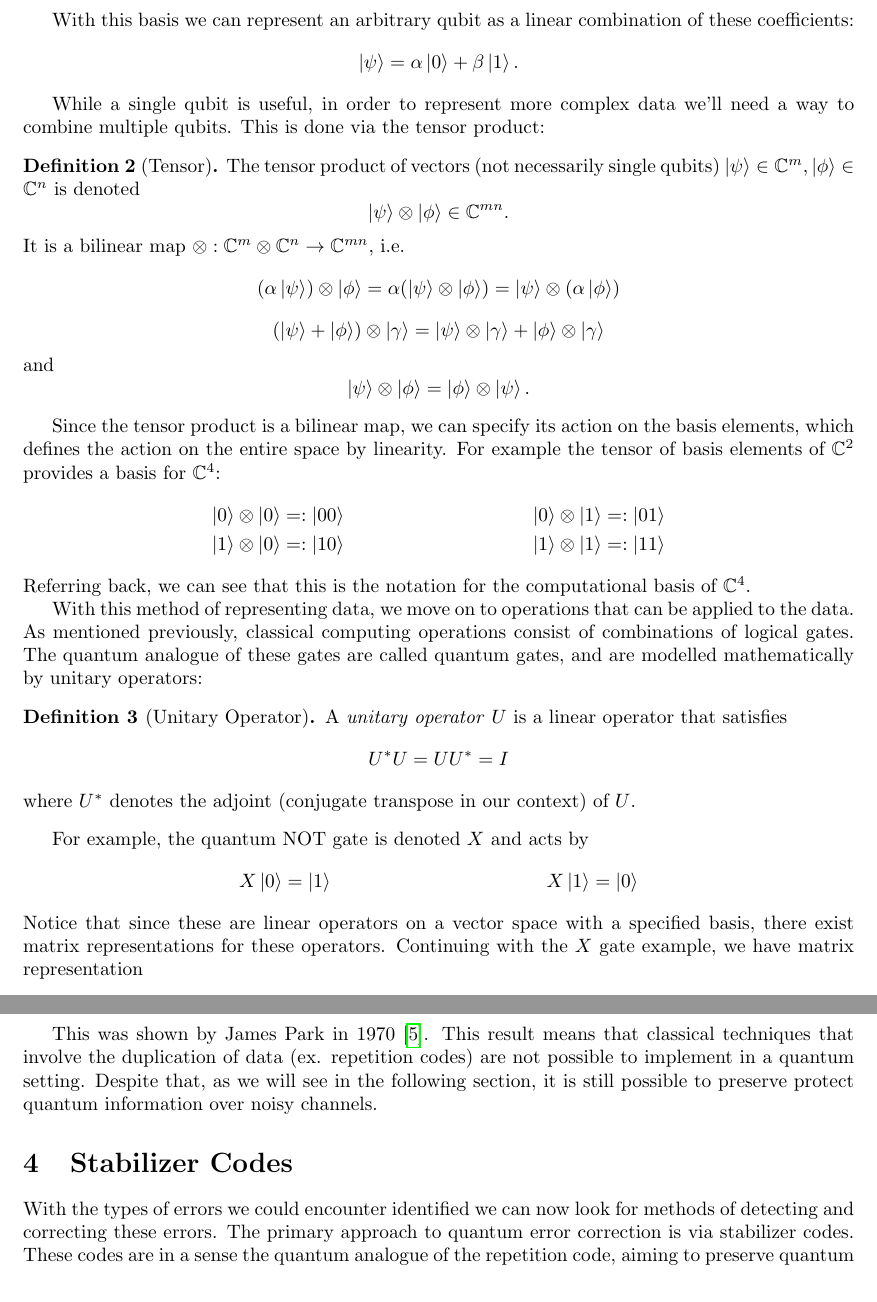
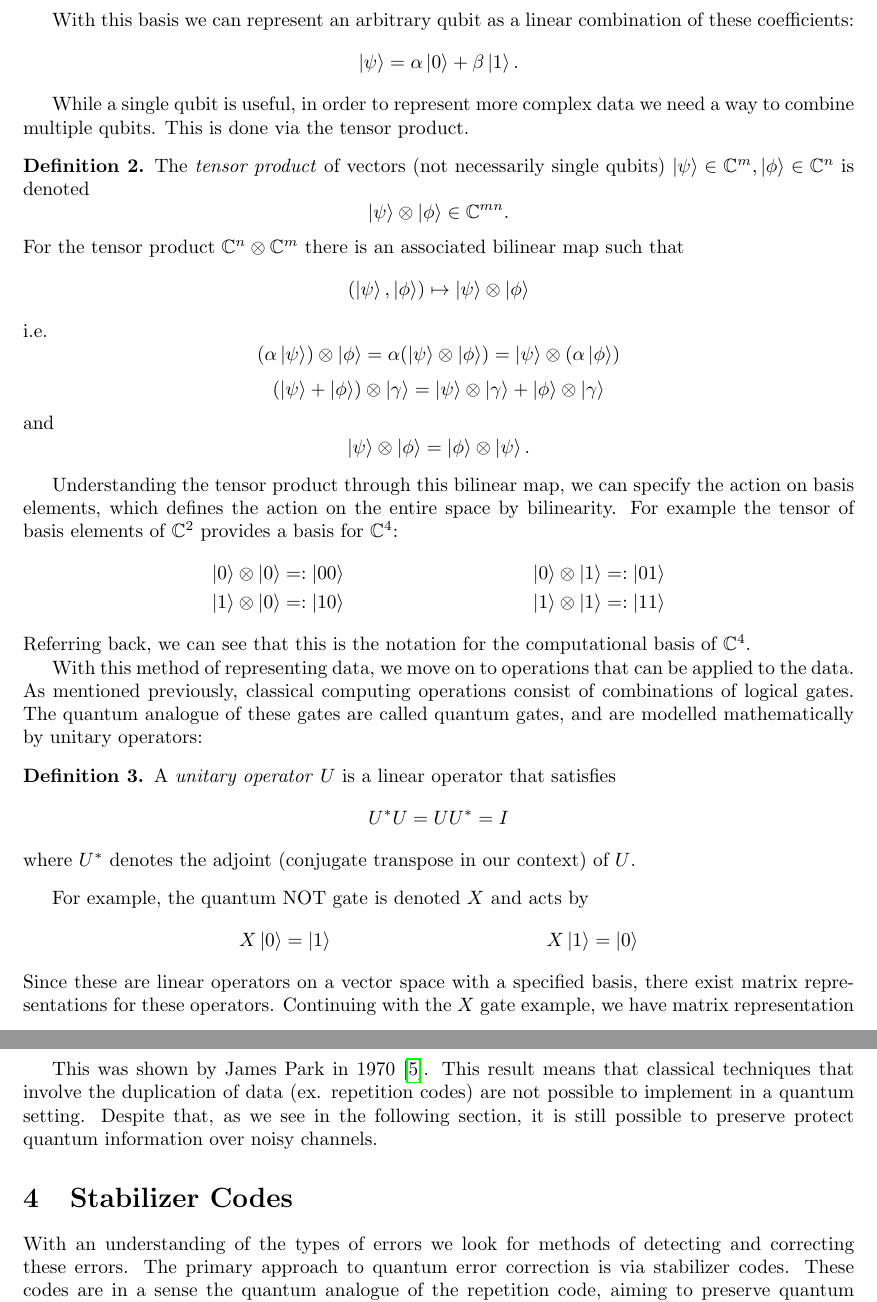
Before and after one commit to kipawaa/Quantum-Error-Correction, a LaTeX document (report/report.tex): two parts of pages 2 and 4 of 8, joined at a grey line, cut so that both start at the same text. The pictures show the PDF file report/report.pdf that the author committed with the source.

Commit message:
fixed tensor definition and some styling

```diff
--- a/report/report.tex
+++ b/report/report.tex
@@ -31,9 +31,8 @@ Finally, we provide Qiskit implementations of these codes that verify their corr
         Classical computing is built from a foundation of bits and logic gates.
         We use bits to represent data, and gates to manipulate that data in order to reach conclusions.
         The systems of quantum computing are quite similar.
-        We represent data via qubits:
-
-        \begin{definition}[Qubit]
+        We represent data via qubits.
+        \begin{definition}
                 A \textit{qubit} is a unit vector $\ket{\psi} \in \bb{C}^2$.
         \end{definition}
 
@@ -42,31 +41,33 @@ Finally, we provide Qiskit implementations of these codes that verify their corr
         \begin{notation}[Computational Basis]
                 The \textit{computational basis} of $\bb{C}^n$ is denoted $\{\ket{0}, \dots, \ket{n-1}\}$ where
                         $$\ket{i} = \begin{bmatrix} 0 & \dots & 0 & 1 & 0 & \dots & 0 \end{bmatrix}^T$$
-                with a 1 in the $i-1$th position and 0 elsewhere.\\
+                with a 1 in the $(i-1)$th position and 0 elsewhere.\\
                 Note: Sometimes we write $\ket{3}$ to represent the 4th basis vector, but we often write $\ket{11}$ to represent the fourth basis vector in binary instead.
         \end{notation}
         For example the computational basis of $\bb{C}^2$ is given by
         \begin{align*}
-        \ket{0} &= \begin{bmatrix} 1 \\ 0 \end{bmatrix} & \ket{1} &= \begin{bmatrix} 0 \\ 1 \end{bmatrix}
+        \ket{0} &= \begin{bmatrix} 1 \\ 0 \end{bmatrix}, & \ket{1} &= \begin{bmatrix} 0 \\ 1 \end{bmatrix}.
         \end{align*}
 
         With this basis we can represent an arbitrary qubit as a linear combination of these coefficients:
                 $$\ket{\psi} = \alpha \ket{0} + \beta \ket{1}.$$
 
-        While a single qubit is useful, in order to represent more complex data we'll need a way to combine multiple qubits.
-        This is done via the tensor product:
+        While a single qubit is useful, in order to represent more complex data we need a way to combine multiple qubits.
+        This is done via the tensor product.
 
-        \begin{definition}[Tensor]
-                The tensor product of vectors (not necessarily single qubits) $\ket{\psi} \in \bb{C}^m, \ket{\phi} \in \bb{C}^n$ is denoted
+        \begin{definition}
+                The \textit{tensor product} of vectors (not necessarily single qubits) $\ket{\psi} \in \bb{C}^m, \ket{\phi} \in \bb{C}^n$ is denoted
                         $$\ket{\psi} \tensor \ket{\phi} \in \bb{C}^{mn}.$$
-                It is a bilinear map $\tensor : \bb{C}^m \tensor \bb{C}^n \to \bb{C}^{mn}$, i.e.
+                For the tensor product $\bb{C}^n \tensor \bb{C}^m$ there is an associated bilinear map such that
+                        $$(\ket{\psi}, \ket{\phi}) \mapsto \ket{\psi} \tensor \ket{\phi}$$
+                i.e.
                 $$(\alpha \ket{\psi}) \tensor \ket{\phi} = \alpha (\ket{\psi} \tensor \ket{\phi}) = \ket{\psi} \tensor (\alpha \ket{\phi})$$
                 $$(\ket{\psi} + \ket{\phi}) \tensor \ket{\gamma} = \ket{\psi} \tensor \ket{\gamma} + \ket{\phi} \tensor \ket{\gamma}$$
                 and
                 $$\ket{\psi} \tensor \ket{\phi} = \ket{\phi} \tensor \ket{\psi}.$$
         \end{definition}
 
-        Since the tensor product is a bilinear map, we can specify its action on the basis elements, which defines the action on the entire space by linearity.
+        Understanding the tensor product through this bilinear map, we can specify the action on basis elements, which defines the action on the entire space by bilinearity.
         For example the tensor of basis elements of $\bb{C}^2$ provides a basis for $\bb{C}^4$:
         \begin{align*}
         \ket{0} \tensor \ket{0} &=: \ket{00} & \ket{0} \tensor \ket{1} &=: \ket{01}\\
@@ -78,7 +79,7 @@ Finally, we provide Qiskit implementations of these codes that verify their corr
         As mentioned previously, classical computing operations consist of combinations of logical gates.
         The quantum analogue of these gates are called quantum gates, and are modelled mathematically by unitary operators:
 
-        \begin{definition}[Unitary Operator]
+        \begin{definition}
                 A \textit{unitary operator} $U$ is a linear operator that satisfies
                         $$U^* U = UU^* = I$$
                 where $U^*$ denotes the adjoint (conjugate transpose in our context) of $U$.
@@ -88,7 +89,7 @@ Finally, we provide Qiskit implementations of these codes that verify their corr
         \begin{align*}
                 X \ket{0} &= \ket{1} & X \ket{1} &= \ket{0}
         \end{align*}
-        Notice that since these are linear operators on a vector space with a specified basis, there exist matrix representations for these operators.
+        Since these are linear operators on a vector space with a specified basis, there exist matrix representations for these operators.
         Continuing with the $X$ gate example, we have matrix representation
         \begin{align*}
         X &= \begin{bmatrix} 0 & 1 \\ 1 & 0 \end{bmatrix}
@@ -147,12 +148,12 @@ Finally, we provide Qiskit implementations of these codes that verify their corr
         \end{theorem}
         This was shown by James Park in 1970 \cite{Park}.
         This result means that classical techniques that involve the duplication of data (ex. repetition codes) are not possible to implement in a quantum setting.
-        Despite that, as we will see in the following section, it is still possible to preserve protect quantum information over noisy channels.
+        Despite that, as we see in the following section, it is still possible to preserve protect quantum information over noisy channels.
 
 
 \section{Stabilizer Codes}
 
-        With the types of errors we could encounter identified we can now look for methods of detecting and correcting these errors.
+        With an understanding of the types of errors we look for methods of detecting and correcting these errors.
         The primary approach to quantum error correction is via stabilizer codes.
         These codes are in a sense the quantum analogue of the repetition code, aiming to preserve quantum information by sharing it across multiple qubits, whose errors can be individually corrected in order to reconstruct the original state.
         The name ``stabilizer'' comes from viewing the set of possible errors as a group generated by products of the $X, Z$ Pauli gates.
```
Also changed, not shown: report/report.pdf, report/report.tex (14 more changed lines).
